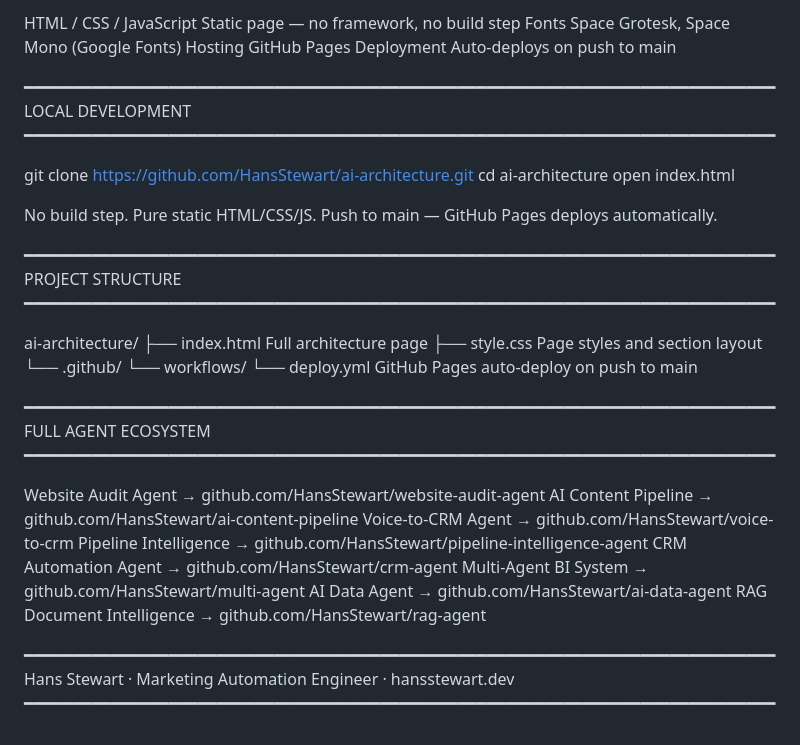
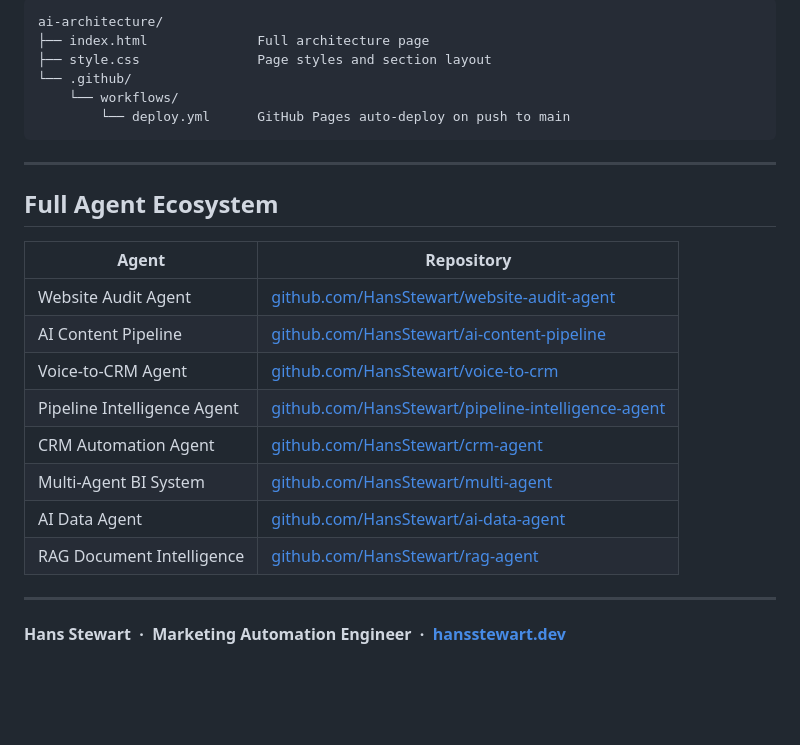
Before and after one commit to HansStewart/ai-architecture, a Markdown page: README.md, the part around one of its changes. Rendered like a GitHub page; blank space fills up the shorter version.

Commit message:
Reformat README for GitHub Markdown

````diff
--- a/README.md
+++ b/README.md
@@ -87,47 +74,28 @@ TECH STACK
 
-  HTML / CSS / JavaScript    Static page — no framework, no build step
-  Fonts                      Space Grotesk, Space Mono (Google Fonts)
-  Hosting                    GitHub Pages
-  Deployment                 Auto-deploys on push to main
+```
+ai-architecture/
+├── index.html              Full architecture page
+├── style.css               Page styles and section layout
+└── .github/
+    └── workflows/
+        └── deploy.yml      GitHub Pages auto-deploy on push to main
+```
 
+---
 
-━━━━━━━━━━━━━━━━━━━━━━━━━━━━━━━━━━━━━━━━━━━━━━━━━━━━━━━━━━━━━━━━━━━━━━━━━━━━━━
-LOCAL DEVELOPMENT
-━━━━━━━━━━━━━━━━━━━━━━━━━━━━━━━━━━━━━━━━━━━━━━━━━━━━━━━━━━━━━━━━━━━━━━━━━━━━━━
+## Full Agent Ecosystem
 
-  git clone https://github.com/HansStewart/ai-architecture.git
-  cd ai-architecture
-  open index.html
+| Agent | Repository |
+|---|---|
+| Website Audit Agent | [github.com/HansStewart/website-audit-agent](https://github.com/HansStewart/website-audit-agent) |
+| AI Content Pipeline | [github.com/HansStewart/ai-content-pipeline](https://github.com/HansStewart/ai-content-pipeline) |
+| Voice-to-CRM Agent | [github.com/HansStewart/voice-to-crm](https://github.com/HansStewart/voice-to-crm) |
+| Pipeline Intelligence Agent | [github.com/HansStewart/pipeline-intelligence-agent](https://github.com/HansStewart/pipeline-intelligence-agent) |
+| CRM Automation Agent | [github.com/HansStewart/crm-agent](https://github.com/HansStewart/crm-agent) |
+| Multi-Agent BI System | [github.com/HansStewart/multi-agent](https://github.com/HansStewart/multi-agent) |
+| AI Data Agent | [github.com/HansStewart/ai-data-agent](https://github.com/HansStewart/ai-data-agent) |
+| RAG Document Intelligence | [github.com/HansStewart/rag-agent](https://github.com/HansStewart/rag-agent) |
 
-  No build step. Pure static HTML/CSS/JS.
-  Push to main — GitHub Pages deploys automatically.
+---
 
-
-━━━━━━━━━━━━━━━━━━━━━━━━━━━━━━━━━━━━━━━━━━━━━━━━━━━━━━━━━━━━━━━━━━━━━━━━━━━━━━
-PROJECT STRUCTURE
-━━━━━━━━━━━━━━━━━━━━━━━━━━━━━━━━━━━━━━━━━━━━━━━━━━━━━━━━━━━━━━━━━━━━━━━━━━━━━━
-
-  ai-architecture/
-  ├── index.html              Full architecture page
-  ├── style.css               Page styles and section layout
-  └── .github/
-      └── workflows/
-          └── deploy.yml      GitHub Pages auto-deploy on push to main
-
-
-━━━━━━━━━━━━━━━━━━━━━━━━━━━━━━━━━━━━━━━━━━━━━━━━━━━━━━━━━━━━━━━━━━━━━━━━━━━━━━
-FULL AGENT ECOSYSTEM
-━━━━━━━━━━━━━━━━━━━━━━━━━━━━━━━━━━━━━━━━━━━━━━━━━━━━━━━━━━━━━━━━━━━━━━━━━━━━━━
-
-  Website Audit Agent       →   github.com/HansStewart/website-audit-agent
-  AI Content Pipeline       →   github.com/HansStewart/ai-content-pipeline
-  Voice-to-CRM Agent        →   github.com/HansStewart/voice-to-crm
-  Pipeline Intelligence     →   github.com/HansStewart/pipeline-intelligence-agent
-  CRM Automation Agent      →   github.com/HansStewart/crm-agent
-  Multi-Agent BI System     →   github.com/HansStewart/multi-agent
-  AI Data Agent             →   github.com/HansStewart/ai-data-agent
-  RAG Document Intelligence →   github.com/HansStewart/rag-agent
-
-━━━━━━━━━━━━━━━━━━━━━━━━━━━━━━━━━━━━━━━━━━━━━━━━━━━━━━━━━━━━━━━━━━━━━━━━━━━━━━
-  Hans Stewart · Marketing Automation Engineer · hansstewart.dev
-━━━━━━━━━━━━━━━━━━━━━━━━━━━━━━━━━━━━━━━━━━━━━━━━━━━━━━━━━━━━━━━━━━━━━━━━━━━━━━
+**Hans Stewart &nbsp;·&nbsp; Marketing Automation Engineer &nbsp;·&nbsp; [hansstewart.dev](https://hansstewart.dev)**
````
Also changed, not shown: other parts of README.md (+49 -62 lines).
